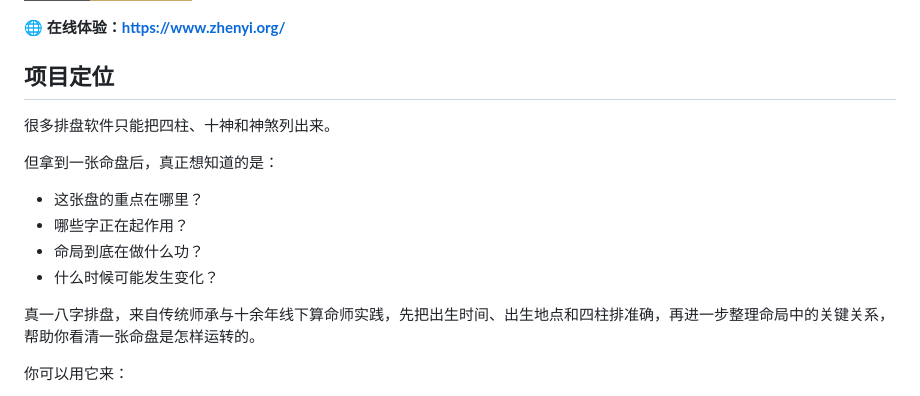
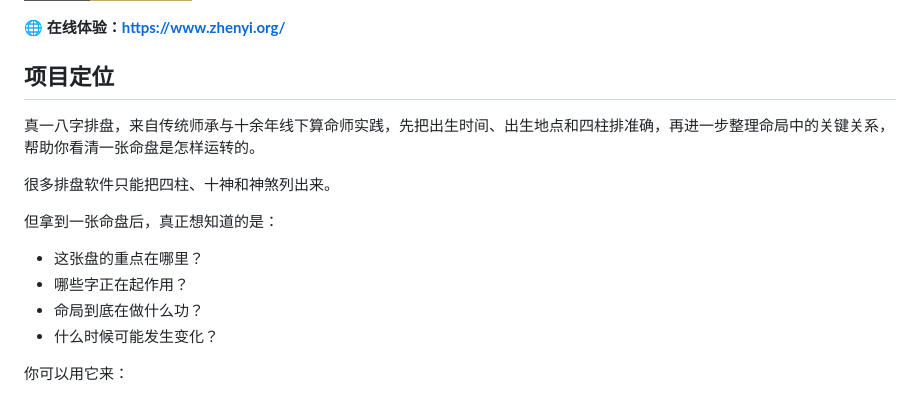
Before and after one commit to ZHENYI-ORG/Zhenyi-bazi, a Markdown page: README.md, the part around the change. GitHub-like rendering; badges without logos.

Commit message:
docs: lead with project positioning

```diff
--- a/README.md
+++ b/README.md
@@ -15,6 +15,8 @@
 
 ## 项目定位
 
+真一八字排盘，来自传统师承与十余年线下算命师实践，先把出生时间、出生地点和四柱排准确，再进一步整理命局中的关键关系，帮助你看清一张命盘是怎样运转的。
+
 很多排盘软件只能把四柱、十神和神煞列出来。
 
 但拿到一张命盘后，真正想知道的是：
@@ -23,8 +25,6 @@
 - 哪些字正在起作用？
 - 命局到底在做什么功？
 - 什么时候可能发生变化？
-
-真一八字排盘，来自传统师承与十余年线下算命师实践，先把出生时间、出生地点和四柱排准确，再进一步整理命局中的关键关系，帮助你看清一张命盘是怎样运转的。
 
 你可以用它来：
 
```
